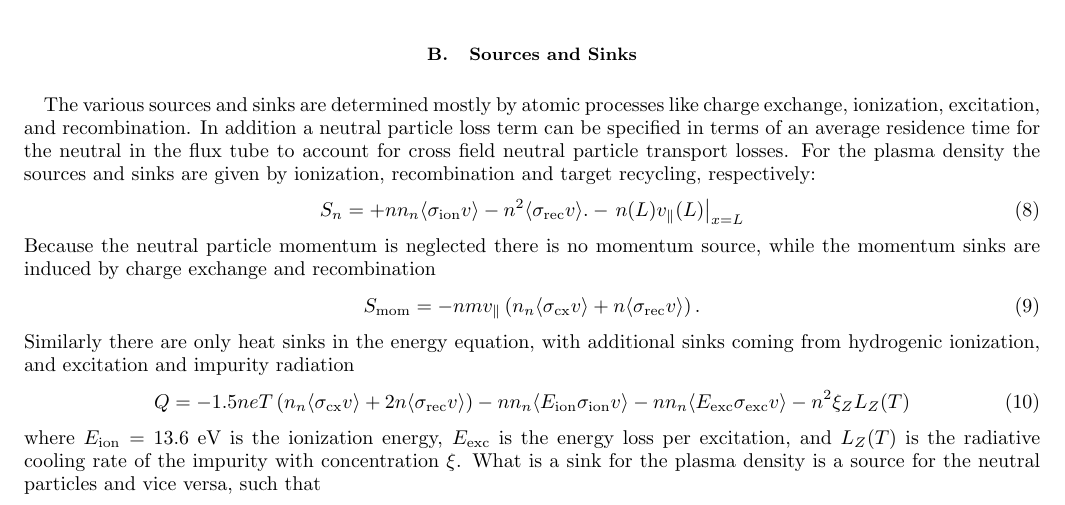
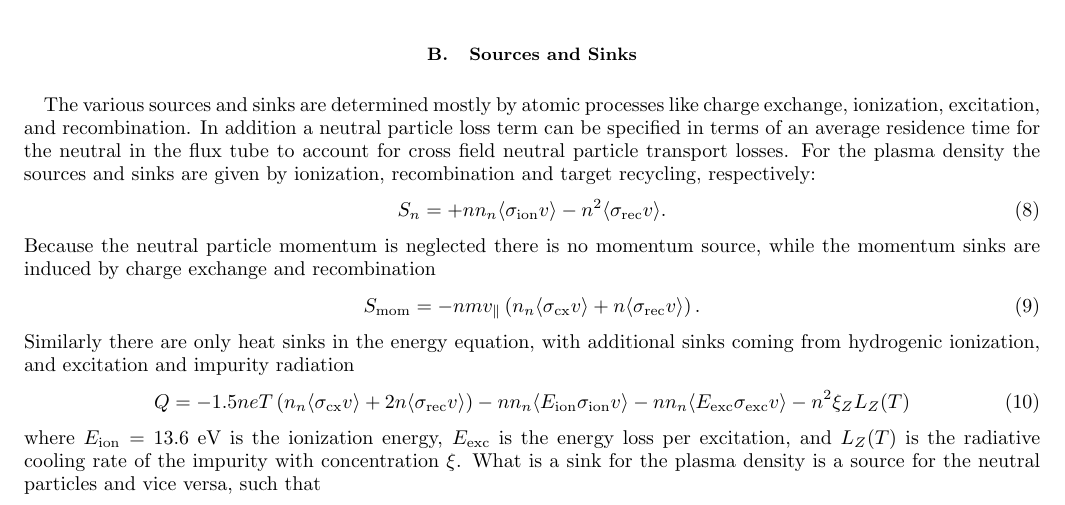
Before and after one commit to DIFFER-NL/DIV1D, a LaTeX paper (doc/DIV1D_manual.tex): part of page 2 of 16, cut so that both start at the same text. Compiled offline with pdfLaTeX.

Commit message:
Corrected particle source in DIV1D_manual.tex

```diff
--- a/doc/DIV1D_manual.tex
+++ b/doc/DIV1D_manual.tex
@@ -79,7 +79,7 @@ The neutral particle flux coming from the target is determined by the recycling
 
 The various sources and sinks are determined mostly by atomic processes like charge exchange, ionization, excitation, and recombination. In addition a neutral particle loss term can be specified in terms of an average residence time for the neutral in the flux tube to account for cross field neutral particle transport losses. For the plasma density the sources and sinks are given by ionization, recombination and target recycling, respectively:
 \begin{equation}\label{particle_source}
-    S_n = + n n_n \langle\sigma_{\rm ion} v\rangle - n^2 \langle\sigma_{\rm rec} v\rangle. -  \left. n(L)v_{\|}(L) \right|_{x=L}
+    S_n = + n n_n \langle\sigma_{\rm ion} v\rangle - n^2 \langle\sigma_{\rm rec} v\rangle.
 \end{equation}
 Because the neutral particle momentum is neglected there is no momentum source, while the momentum sinks are induced by charge exchange and recombination
 \begin{equation}\label{momentum_source}
```
